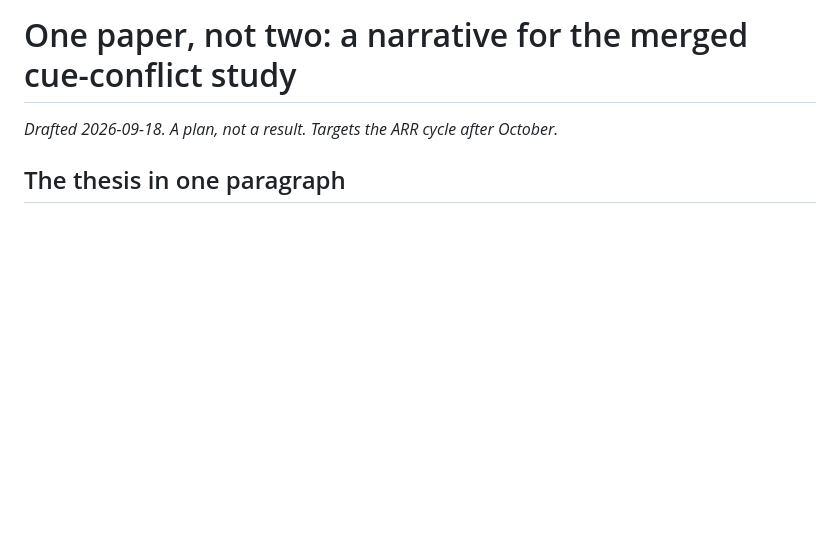
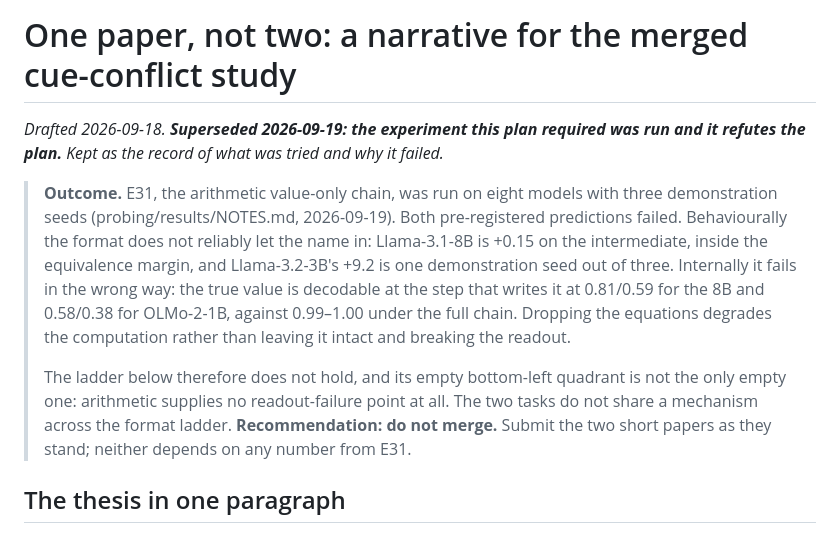
Before and after one commit to NietZteiN/codecue, a Markdown page: docs/MERGED_NARRATIVE.md, the part around the change. Rendered like a GitHub page; blank space fills up the shorter version.

Commit message:
Merged-paper narrative superseded: E31 refutes the ladder it depended on
Co-Authored-By: Claude Opus 5 <noreply@anthropic.com>
Claude-Session: https://claude.ai/code/session_017drCedpfBga41ZzHQAq6KE

```diff
--- a/docs/MERGED_NARRATIVE.md
+++ b/docs/MERGED_NARRATIVE.md
@@ -1,6 +1,21 @@
 # One paper, not two: a narrative for the merged cue-conflict study
 
-*Drafted 2026-09-18. A plan, not a result. Targets the ARR cycle after October.*
+*Drafted 2026-09-18. **Superseded 2026-09-19: the experiment this plan required was run and it
+refutes the plan.** Kept as the record of what was tried and why it failed.*
+
+> **Outcome.** E31, the arithmetic value-only chain, was run on eight models with three
+> demonstration seeds (probing/results/NOTES.md, 2026-09-19). Both pre-registered predictions
+> failed. Behaviourally the format does not reliably let the name in: Llama-3.1-8B is +0.15 on
+> the intermediate, inside the equivalence margin, and Llama-3.2-3B's +9.2 is one demonstration
+> seed out of three. Internally it fails in the wrong way: the true value is decodable at the
+> step that writes it at 0.81/0.59 for the 8B and 0.58/0.38 for OLMo-2-1B, against 0.99–1.00
+> under the full chain. Dropping the equations degrades the computation rather than leaving it
+> intact and breaking the readout.
+>
+> The ladder below therefore does not hold, and its empty bottom-left quadrant is not the only
+> empty one: arithmetic supplies no readout-failure point at all. The two tasks do not share a
+> mechanism across the format ladder. **Recommendation: do not merge.** Submit the two short
+> papers as they stand; neither depends on any number from E31.
 
 ## The thesis in one paragraph
 
```
